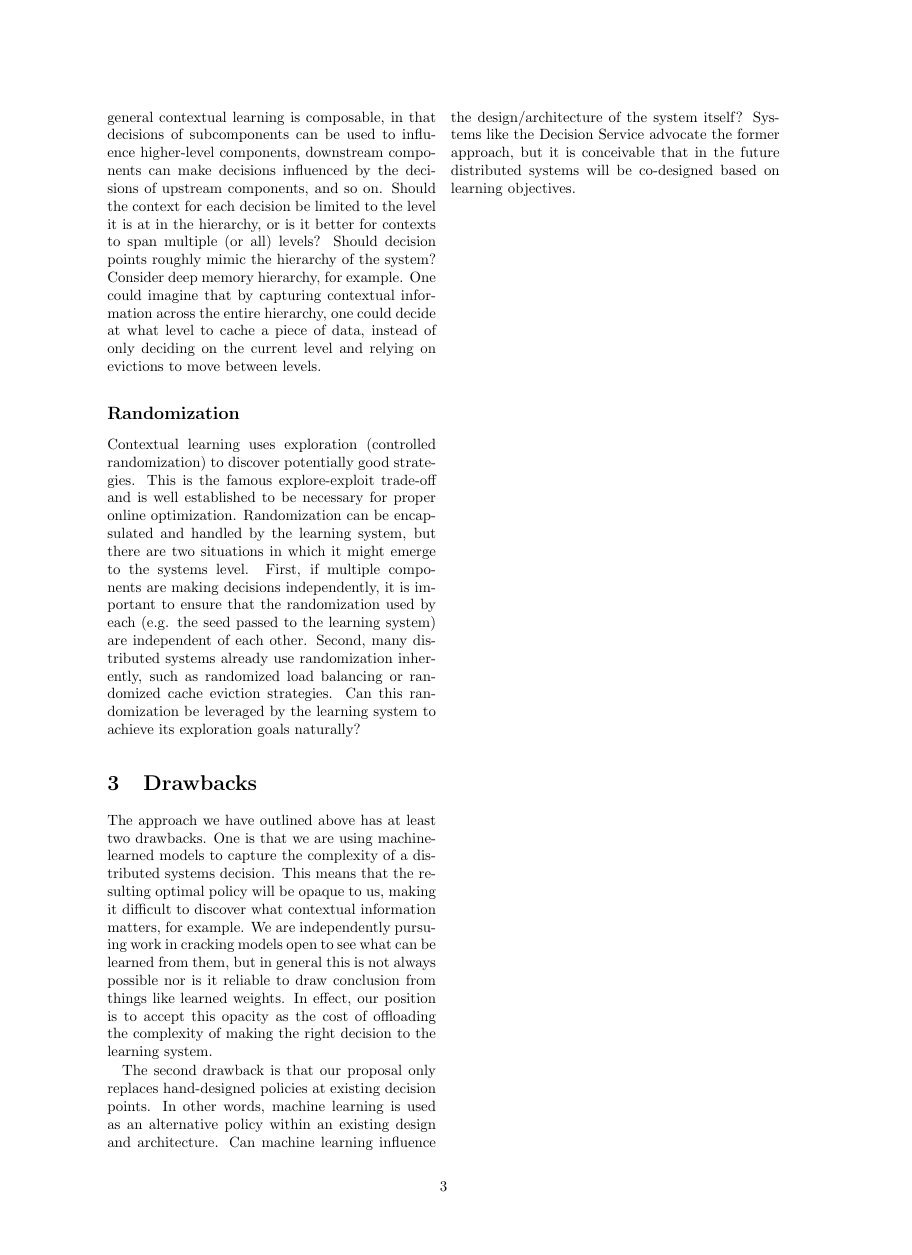
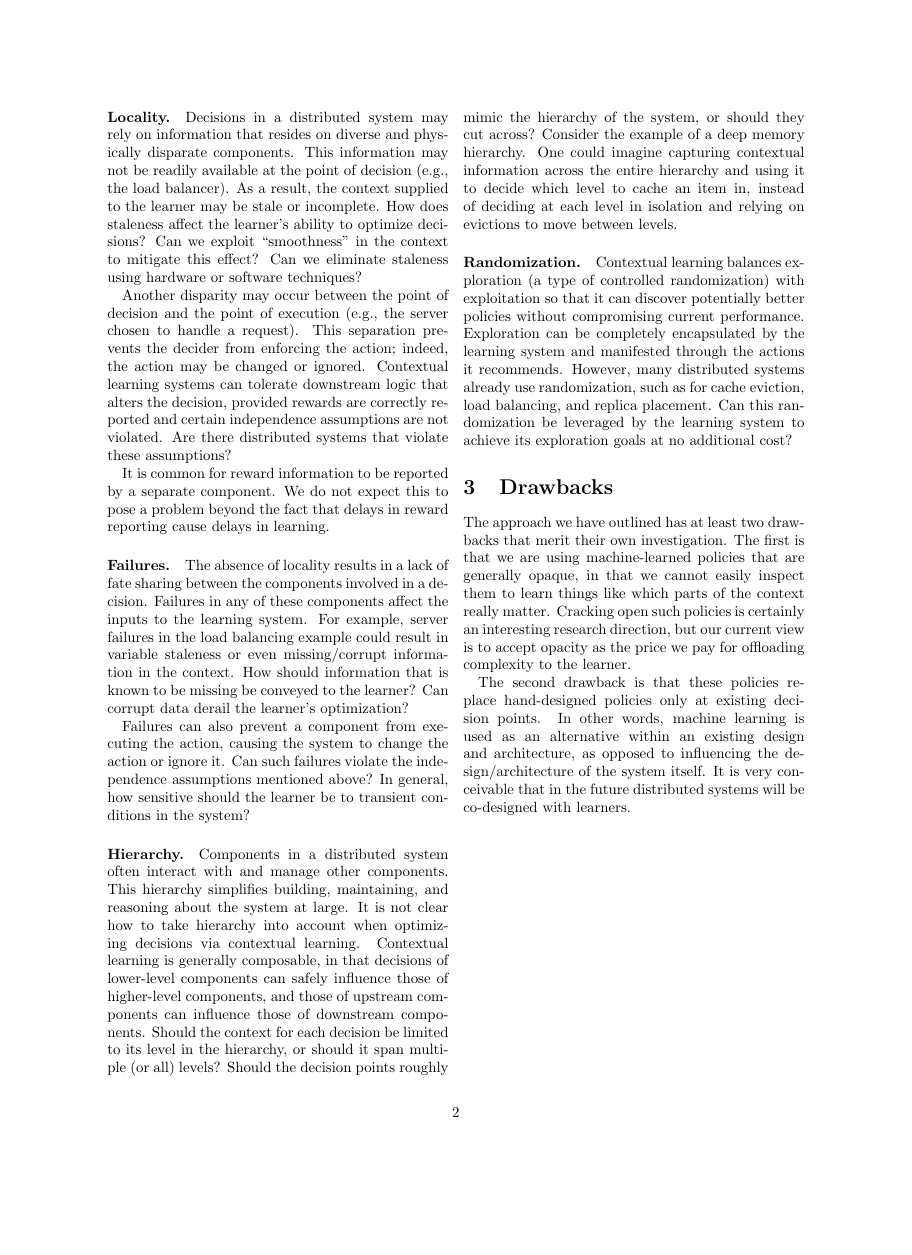
Before and after one commit to hussam/osprey, a LaTeX document (writeups/msr_workshop/paper.tex): page 3 of 3 before the commit and page 2 of 2 after it, the shorter picture padded with empty space. Compiled offline with pdfLaTeX.

Commit message:
completed and cleaned up

```diff
--- a/writeups/msr_workshop/paper.tex
+++ b/writeups/msr_workshop/paper.tex
@@ -1,14 +1,14 @@
-\documentclass[a4paper,twocolumn]{article}
-
+\documentclass[letterpaper,twocolumn]{article}
+%\documentclass[pdftex,twocolumn,10pt,letterpaper]{article}
 \usepackage[top=1in, bottom=1in, left=1in, right=1in]{geometry}
 
 \newcommand{\ignore}[1]{}
 
 \title{
-  It's Never Too Late To Learn\\
+  It's Never Too Late to Learn:\\
   \emph{Using Online Machine Learning in Distributed Systems}
 }
-\author{}
+\author{Hussam Abu-Libdeh and Siddhartha Sen \\ \small{Microsoft Research NYC}}
 \date{}
 
 \begin{document}
@@ -156 +204,9 @@ even these tasks difficult, as described below.
 
+\paragraph{Locality.}
+Decisions in a distributed system may rely on information that resides on
+diverse and physically disparate components. This information may not be readily
+available at the point of decision (e.g., the load balancer).
+As a result, the context supplied to the learner may be stale or
+incomplete.  How does staleness affect the learner's ability to optimize
+decisions? Can we exploit ``smoothness'' in the context to mitigate this effect?
+Can we eliminate staleness using hardware or software techniques?
@@ -158 +213,8 @@ even these tasks difficult, as described below.
 
+Another disparity may occur between the point of decision and the
+point of execution (e.g., the server chosen to handle a request).  This
+separation prevents the decider from enforcing the action; indeed, the action
+may be changed or ignored.  Contextual learning systems can tolerate
+downstream logic that alters the decision, provided rewards are
+correctly reported and certain independence assumptions are not
+violated.  Are there distributed systems that violate these assumptions?
@@ -167 +221,4 @@ staleness?
 
+It is common for reward information to be reported by a separate
+component. We do not expect this to pose a problem beyond the fact that delays
+in reward reporting cause delays in learning.
@@ -177 +225,5 @@ performance?
 
+\ignore{typically reported separately by a asynchronously While reward
+information is also not available at the decision location, this is the norm in contextual learning
+settings, where reward information is only discernible after a delay and often
+by a separate subsystem. Thus, we do not expect this to pose a problem. (The faster reward information is collected, the
@@ -182,4 +230,16 @@ expect this to pose a problem. (The faster reward information is collected, the
 faster the resulting data point can be used by the learning subsystem.)
+}
 
-\subsection*{Failures}
+\paragraph{Failures.}
+The absence of locality results in a lack of fate sharing
+between the components involved in a decision.  Failures in any of
+these components affect the inputs to the learning system.
+For example, server failures in the load balancing example could
+result in variable staleness or even missing/corrupt information in
+the context.  How should information that is known to be missing
+be conveyed to the learner?  Can corrupt data derail the learner's optimization?
 
+Failures can also prevent a component from executing the action, causing the
+system to change the action or ignore it.  Can such failures violate the
+independence assumptions mentioned above?  In general, how sensitive should
+the learner be to transient conditions in the system?
@@ -198,3 +246,15 @@ How sensitive should the learner be to transient conditions in the system?
 
-\subsection*{Hierarchy}
+\paragraph{Hierarchy.}
+Components in a distributed system often interact with and manage other
+components. This hierarchy simplifies building, maintaining, and reasoning
+about the system at large. It is not clear how to take hierarchy into
+account when optimizing decisions via contextual learning.  Contextual learning
+is generally composable, in that decisions of lower-level
+components can safely influence those of higher-level components, and those of
+upstream components can influence those of downstream components.   Should the
+context for each decision be limited to its level in the hierarchy, or should it span
+multiple (or all) levels?  Should the decision points roughly mimic the
+hierarchy of the system, or should they cut across? Consider the example of a
+deep memory hierarchy. One could imagine capturing contextual
+information across the entire hierarchy and using it to decide which level to cache an item in, instead of deciding at each level in isolation and relying on evictions to move between levels.
 
@@ -205,28 +261,17 @@ large. However, it is not clear how hierarchy should be handled with respect to
-optimizing decisions via contextual learning. In general contextual learning is
-composable, in that decisions of subcomponents can be used to influence
-higher-level components, downstream components can make decisions influenced by
-the decisions of upstream components, and so on.  Should the context for each
-decision be limited to the level it is at in the hierarchy, or is it better for
-contexts to span multiple (or all) levels? Should decision points roughly mimic
-the hierarchy of the system? Consider deep memory hierarchy, for example. One
-could imagine that by capturing contextual information across the entire
-hierarchy, one could decide at what level to cache a piece of data, instead of
-only deciding on the current level and relying on evictions to move between
-levels.
+\paragraph*{Randomization.}
 
-\subsection*{Randomization}
+Contextual learning balances exploration (a type of controlled randomization)
+with exploitation so that it can discover potentially better policies
+without compromising current performance.  Exploration can be completely
+encapsulated by the learning system and manifested through the actions it
+recommends.  However, many distributed systems already use
+randomization, such as for cache eviction, load balancing,
+and replica placement.  Can this randomization be leveraged by the learning
+system to achieve its exploration goals at no additional cost?
 
-Contextual learning uses exploration (controlled randomization) to discover
-potentially good strategies. This is the famous explore-exploit trade-off and is
-well established to be necessary for proper online optimization. Randomization
-can be encapsulated and handled by the learning system, but there are two
-situations in which it might emerge to the systems level. First, if multiple
-components are making decisions independently, it is important to ensure that
-the randomization used by each (e.g. the seed passed to the learning system)
-are independent of each other. Second, many distributed systems already use
-randomization inherently, such as randomized load balancing or randomized cache
-eviction strategies. Can this randomization be leveraged by the learning
-system to achieve its exploration goals naturally?
+\ignore{First, if multiple components are making decisions independently, it is
+important to ensure that the randomization used by each (e.g. the seed passed to
+the learning system) are independent of each other.}
 
 \ignore{
 An ML agent can be trained offline with pre-labeled data. However, is this
@@ -237,23 +282,19 @@ exploration vs exploitation of learned strategies?
 
 \section{Drawbacks}
 
-The approach we have outlined above has at least two drawbacks. One is that we
-are using machine-learned models to capture the complexity of a distributed
-systems decision. This means that the resulting optimal policy will be opaque to
-us, making it difficult to discover what contextual information matters, for
-example.  We are independently pursuing work in cracking models open to see what
-can be learned from them, but in general this is not always possible nor is it
-reliable to draw conclusion from things like learned weights. In effect, our
-position is to accept this opacity as the cost of offloading the complexity of
-making the right decision to the learning system.
+The approach we have outlined has at least two drawbacks that merit their own
+investigation.  The first is that we are using machine-learned policies that are
+generally opaque, in that we cannot easily inspect them to learn things like
+which parts of the context really matter.  Cracking open such policies is
+certainly an interesting research direction, but our current view is to accept
+opacity as the price we pay for offloading complexity to the learner.
 
-The second drawback is that our proposal only replaces hand-designed policies at
-existing decision points. In other words, machine learning is used as an
-alternative policy within an existing design and architecture. Can machine
-learning influence the design/architecture of the system itself? Systems like
-the Decision Service advocate the former approach, but it is conceivable that in
-the future distributed systems will be co-designed based on learning objectives.
-
+The second drawback is that these policies replace hand-designed policies only
+at existing decision points.  In other words, machine learning is used as an
+alternative within an existing design and architecture, as opposed to
+influencing the design/architecture of the system itself.  It is very
+conceivable that in the future distributed systems will be co-designed with
+learners.
 
 %% Scope:
 %% The above replaces the policy behind a decision with one backed by an ML learning system.
```
Also changed, not shown: writeups/msr_workshop/paper.tex (134 more changed lines).
